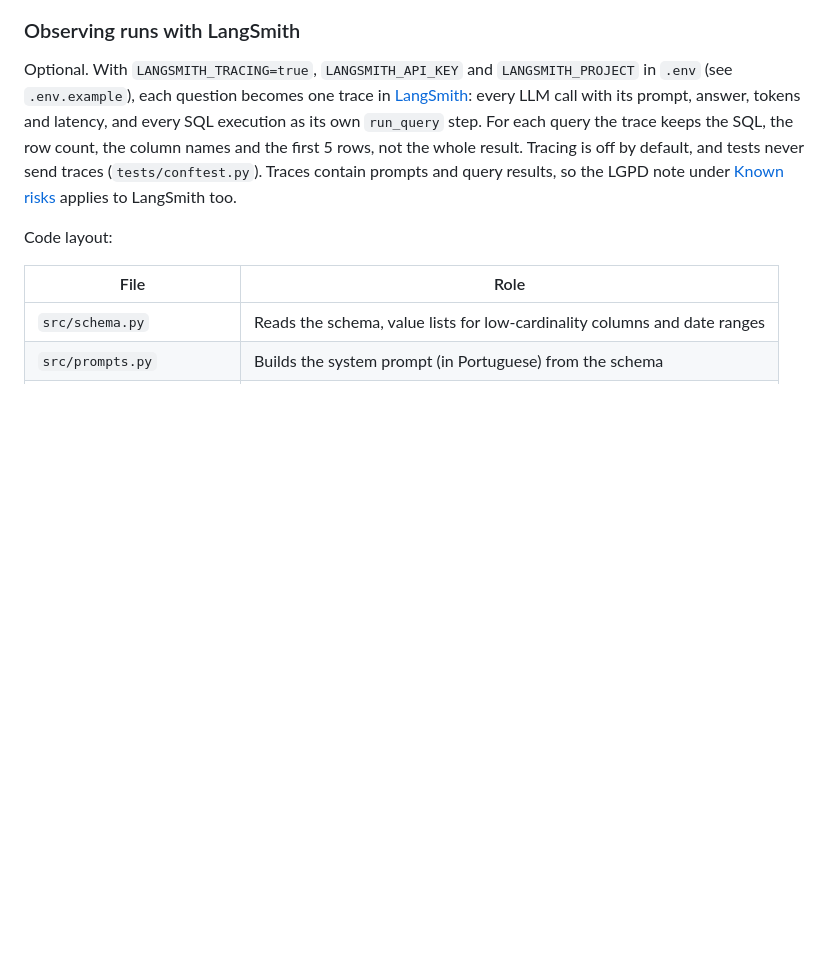
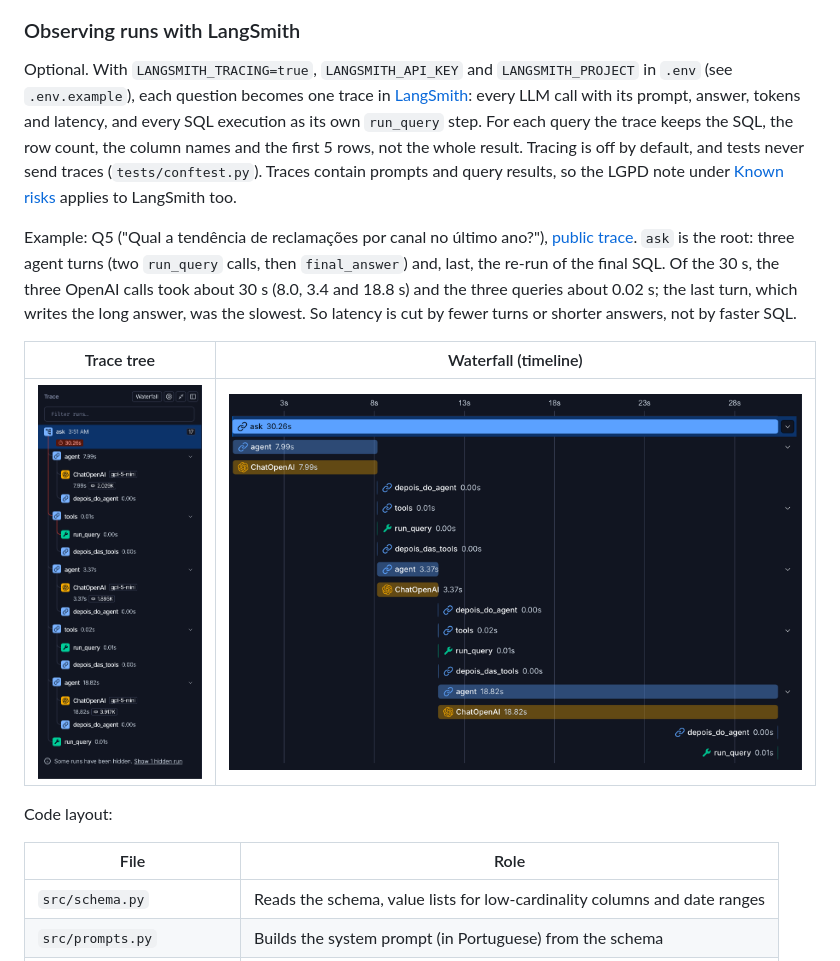
Before and after one commit to matuck40/franq-agente-sql, a Markdown page: README.md, the part around the change. GitHub-like rendering; pictures changed too: docs/img/langsmith-tree.png (added), docs/img/langsmith-waterfall.png (added); blank space fills up the shorter version.

Commit message:
docs: LangSmith example trace for Q5 (public link, tree and waterfall)
Co-Authored-By: Claude Opus 5.5 <noreply@anthropic.com>

```diff
--- a/README.md
+++ b/README.md
@@ -99,6 +99,18 @@ whole result. Tracing is off by default, and tests never send traces
 (`tests/conftest.py`). Traces contain prompts and query results, so the LGPD note
 under [Known risks](#known-risks-and-what-production-would-need) applies to LangSmith
 too.
+
+Example: Q5 ("Qual a tendência de reclamações por canal no último ano?"),
+[public trace](https://smith.langchain.com/public/f3d384b6-8642-49fb-9e6a-7d05366ccd74/r/01a1e83c-6dac-7468-a241-376c86275dc5).
+`ask` is the root: three agent turns (two `run_query` calls, then `final_answer`) and,
+last, the re-run of the final SQL. Of the 30 s, the three OpenAI calls took about 30 s
+(8.0, 3.4 and 18.8 s) and the three queries about 0.02 s; the last turn, which writes
+the long answer, was the slowest. So latency is cut by fewer turns or shorter answers,
+not by faster SQL.
+
+| Trace tree | Waterfall (timeline) |
+| --- | --- |
+| ![LangSmith trace tree for Q5](docs/img/langsmith-tree.png) | ![LangSmith waterfall for Q5](docs/img/langsmith-waterfall.png) |
 
 Code layout:
 
```
